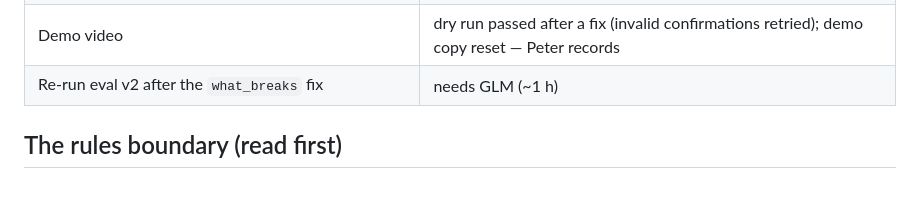
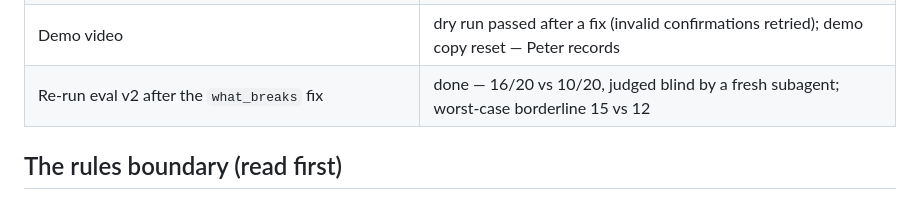
Before and after one commit to PeterGreenAppliedAI/decision-brain, a Markdown page: PLAN.md, the part around the change. Rendered like a GitHub page.

Commit message:
PLAN and CONTINUATION: GLM work done
Co-Authored-By: Claude Opus 5.5 <noreply@anthropic.com>

```diff
--- a/PLAN.md
+++ b/PLAN.md
@@ -35,7 +35,7 @@ and **shows the path** behind every answer.
 | Blog post | draft in docs/BLOG-DRAFT.md — Peter edits |
 | Deployment | options in docs/DEPLOY.md — Peter decides; Ask capped (`ASK_MAX_CONCURRENT`) |
 | Demo video | dry run passed after a fix (invalid confirmations retried); demo copy reset — Peter records |
-| Re-run eval v2 after the `what_breaks` fix | needs GLM (~1 h) |
+| Re-run eval v2 after the `what_breaks` fix | done — 16/20 vs 10/20, judged blind by a fresh subagent; worst-case borderline 15 vs 12 |
 
 ## The rules boundary (read first)
 
```
Also changed, not shown: CONTINUATION.md (+3 -3 lines).
